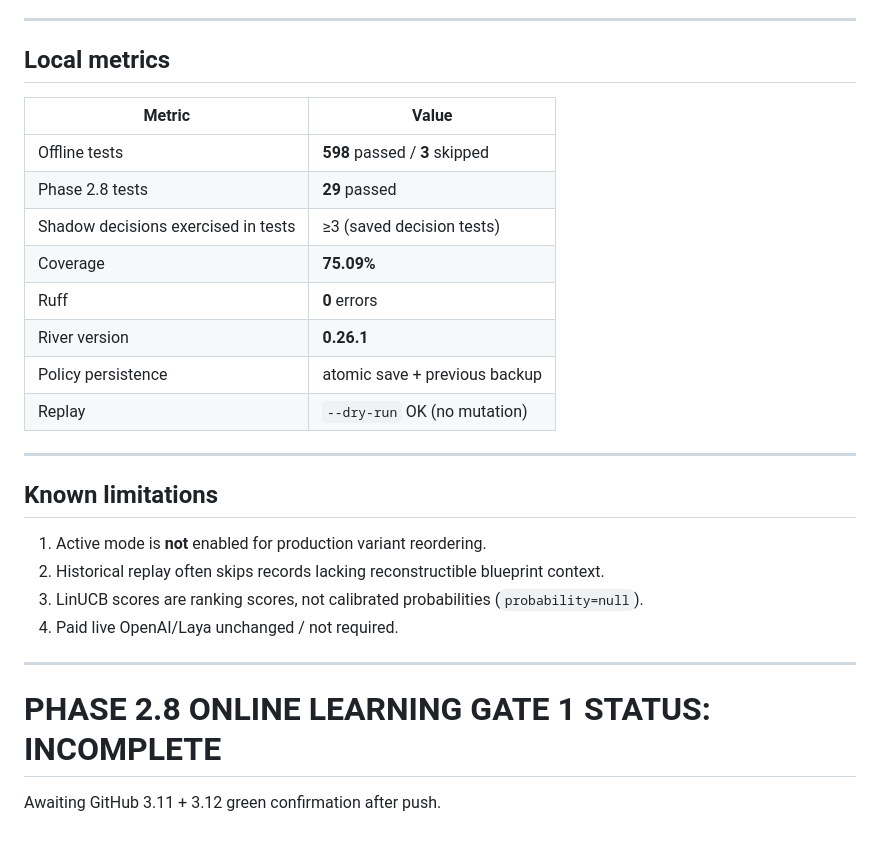
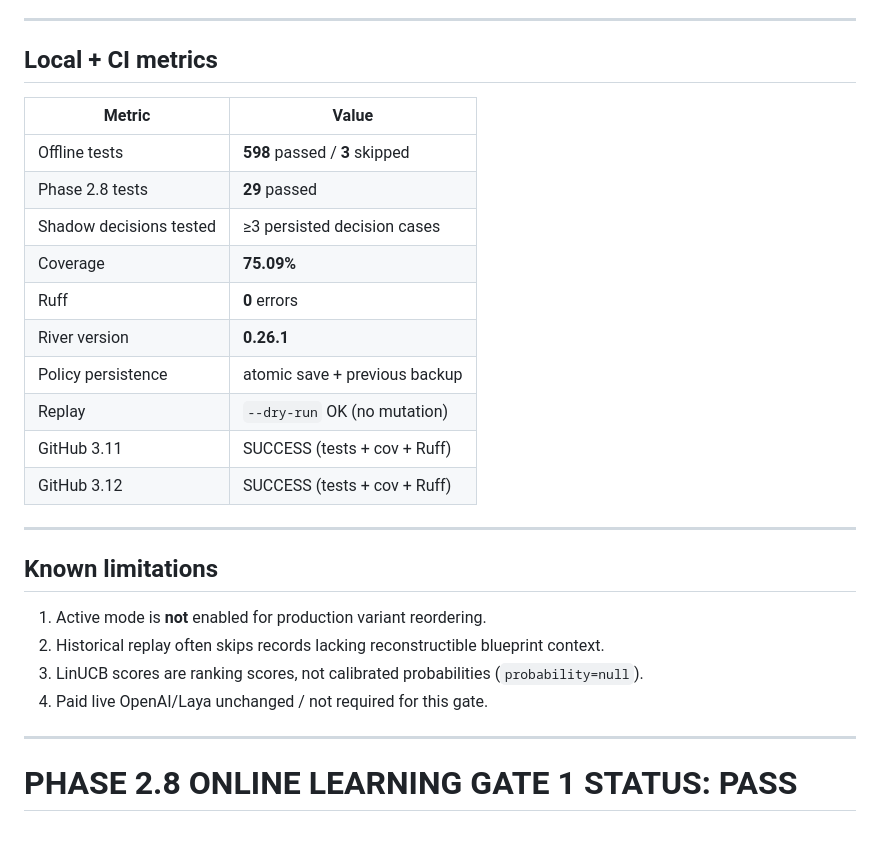
Before and after one commit to gopalakrishnachennu/CHENN_SRINIVAS, a Markdown page: docs/PHASE_2_8_GATE_1_REPORT.md, the part around one of its changes. GitHub-like rendering.

```diff
--- a/docs/PHASE_2_8_GATE_1_REPORT.md
+++ b/docs/PHASE_2_8_GATE_1_REPORT.md
@@ -64,18 +58,20 @@ Architecture: [`docs/PHASE_2_8_ONLINE_LEARNING_ARCHITECTURE.md`](PHASE_2_8_ONLIN
 
 ---
 
-## Local metrics
+## Local + CI metrics
 
 | Metric | Value |
 |--------|-------|
 | Offline tests | **598** passed / **3** skipped |
 | Phase 2.8 tests | **29** passed |
-| Shadow decisions exercised in tests | ≥3 (saved decision tests) |
+| Shadow decisions tested | ≥3 persisted decision cases |
 | Coverage | **75.09%** |
 | Ruff | **0** errors |
 | River version | **0.26.1** |
 | Policy persistence | atomic save + previous backup |
 | Replay | `--dry-run` OK (no mutation) |
+| GitHub 3.11 | SUCCESS (tests + cov + Ruff) |
+| GitHub 3.12 | SUCCESS (tests + cov + Ruff) |
 
 ---
 
@@ -84,10 +80,8 @@ Architecture: [`docs/PHASE_2_8_ONLINE_LEARNING_ARCHITECTURE.md`](PHASE_2_8_ONLIN
 1. Active mode is **not** enabled for production variant reordering.
 2. Historical replay often skips records lacking reconstructible blueprint context.
 3. LinUCB scores are ranking scores, not calibrated probabilities (`probability=null`).
-4. Paid live OpenAI/Laya unchanged / not required.
+4. Paid live OpenAI/Laya unchanged / not required for this gate.
 
 ---
 
-# PHASE 2.8 ONLINE LEARNING GATE 1 STATUS: INCOMPLETE
-
-Awaiting GitHub 3.11 + 3.12 green confirmation after push.
+# PHASE 2.8 ONLINE LEARNING GATE 1 STATUS: PASS
```
Also changed, not shown: other parts of docs/PHASE_2_8_GATE_1_REPORT.md (+22 -28 lines).
